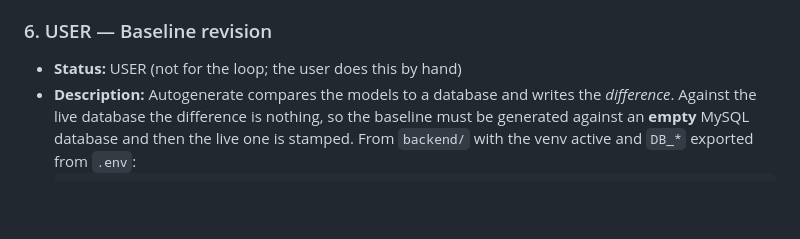
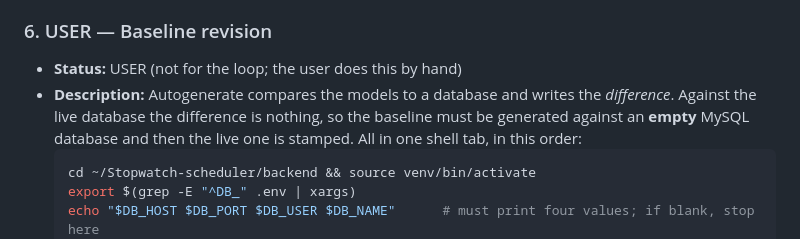
Before and after one commit to steviepee/Stopwatch-scheduler, a Markdown page: prd.md, the part around the change. Drawn GitHub-style; blank space fills up the shorter version.

Commit message:
FIX: Task 6 includes its own setup commands
Co-Authored-By: Claude Fable 5.1 <noreply@anthropic.com>
Claude-Session: https://claude.ai/code/session_01EDJYPkWkvLzZRmGcdaoV6w

````diff
--- a/prd.md
+++ b/prd.md
@@ -75,8 +75,11 @@ sees them.
 
 ### 6. USER — Baseline revision
 - **Status:** USER (not for the loop; the user does this by hand)
-- **Description:** Autogenerate compares the models to a database and writes the *difference*. Against the live database the difference is nothing, so the baseline must be generated against an **empty** MySQL database and then the live one is stamped. From `backend/` with the venv active and `DB_*` exported from `.env`:
+- **Description:** Autogenerate compares the models to a database and writes the *difference*. Against the live database the difference is nothing, so the baseline must be generated against an **empty** MySQL database and then the live one is stamped. All in one shell tab, in this order:
   ```bash
+  cd ~/Stopwatch-scheduler/backend && source venv/bin/activate
+  export $(grep -E "^DB_" .env | xargs)
+  echo "$DB_HOST $DB_PORT $DB_USER $DB_NAME"      # must print four values; if blank, stop here
   mysql -h"$DB_HOST" -P"$DB_PORT" -u"$DB_USER" -p"$DB_PASSWORD" -e "CREATE DATABASE stopwatch_baseline"
   alembic -x db_url="mysql+pymysql://$DB_USER:$DB_PASSWORD@$DB_HOST:$DB_PORT/stopwatch_baseline" revision --autogenerate -m baseline
   # review backend/alembic/versions/<id>_baseline.py: five create_table calls; Boolean columns
````
